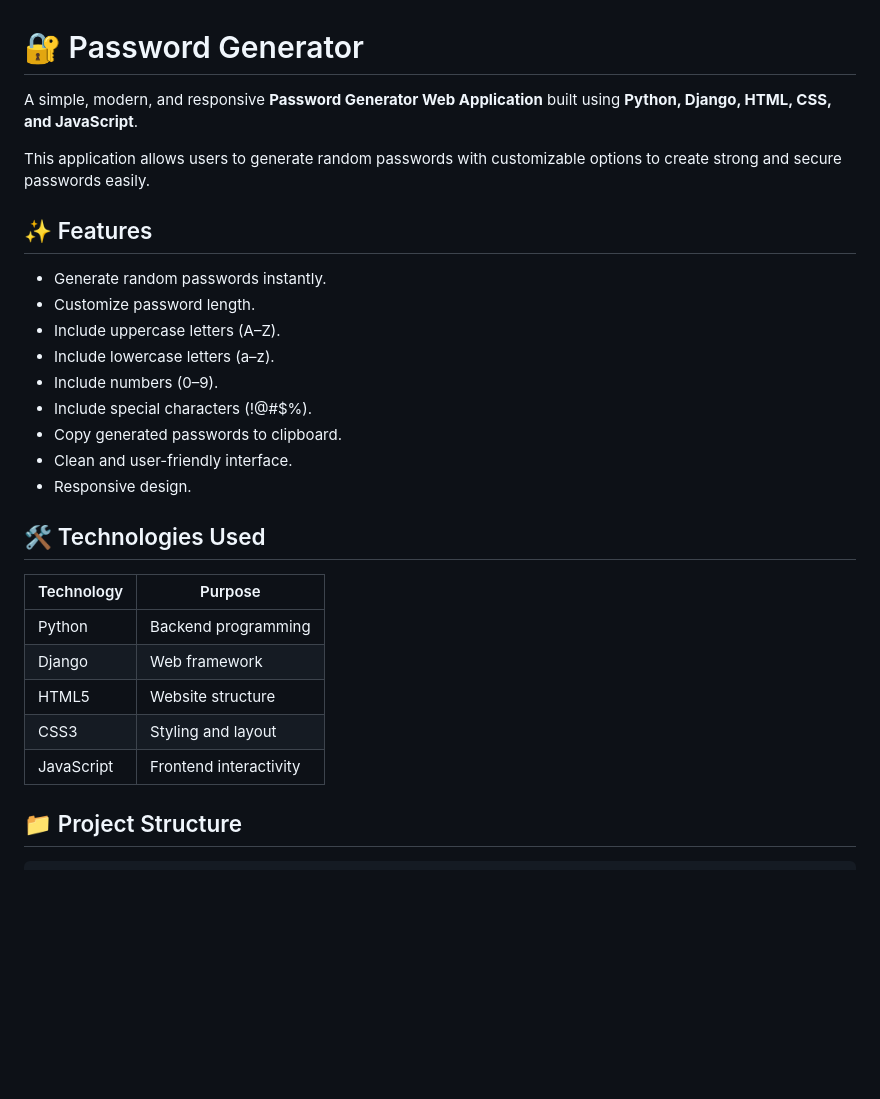
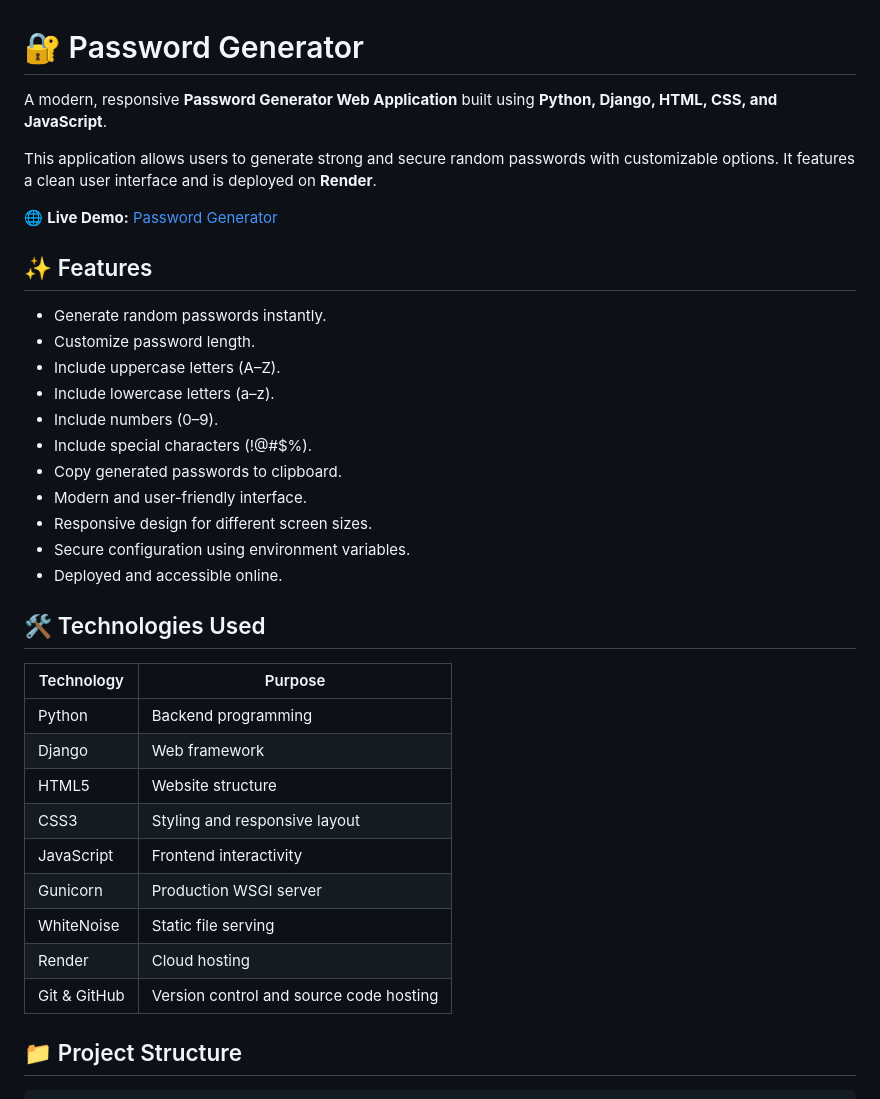
Before and after one commit to msaini45954-png/Password-Generator, a Markdown page: README.md, the part around one of its changes. Rendered like a GitHub page; blank space fills up the shorter version.

```diff
--- a/README.md
+++ b/README.md
@@ -1,8 +1,10 @@
 # 🔐 Password Generator
 
-A simple, modern, and responsive **Password Generator Web Application** built using **Python, Django, HTML, CSS, and JavaScript**.
+A modern, responsive **Password Generator Web Application** built using **Python, Django, HTML, CSS, and JavaScript**.
 
-This application allows users to generate random passwords with customizable options to create strong and secure passwords easily.
+This application allows users to generate strong and secure random passwords with customizable options. It features a clean user interface and is deployed on **Render**.
+
+🌐 **Live Demo:** [Password Generator](https://password-generator-sr7u.onrender.com/)
 
 ## ✨ Features
 
@@ -13,8 +15,10 @@ This application allows users to generate random passwords with customizable opt
 - Include numbers (0–9).
 - Include special characters (!@#$%).
 - Copy generated passwords to clipboard.
-- Clean and user-friendly interface.
-- Responsive design.
+- Modern and user-friendly interface.
+- Responsive design for different screen sizes.
+- Secure configuration using environment variables.
+- Deployed and accessible online.
 
 ## 🛠️ Technologies Used
 
@@ -23,8 +27,12 @@ This application allows users to generate random passwords with customizable opt
 | Python | Backend programming |
 | Django | Web framework |
 | HTML5 | Website structure |
-| CSS3 | Styling and layout |
+| CSS3 | Styling and responsive layout |
 | JavaScript | Frontend interactivity |
+| Gunicorn | Production WSGI server |
+| WhiteNoise | Static file serving |
+| Render | Cloud hosting |
+| Git & GitHub | Version control and source code hosting |
 
 ## 📁 Project Structure
 
```
Also changed, not shown: other parts of README.md (+61 -9 lines), screenshots/homepage.png (added), screenshots/mobile-1.jpeg (added), screenshots/mobile-2.jpeg (added).
